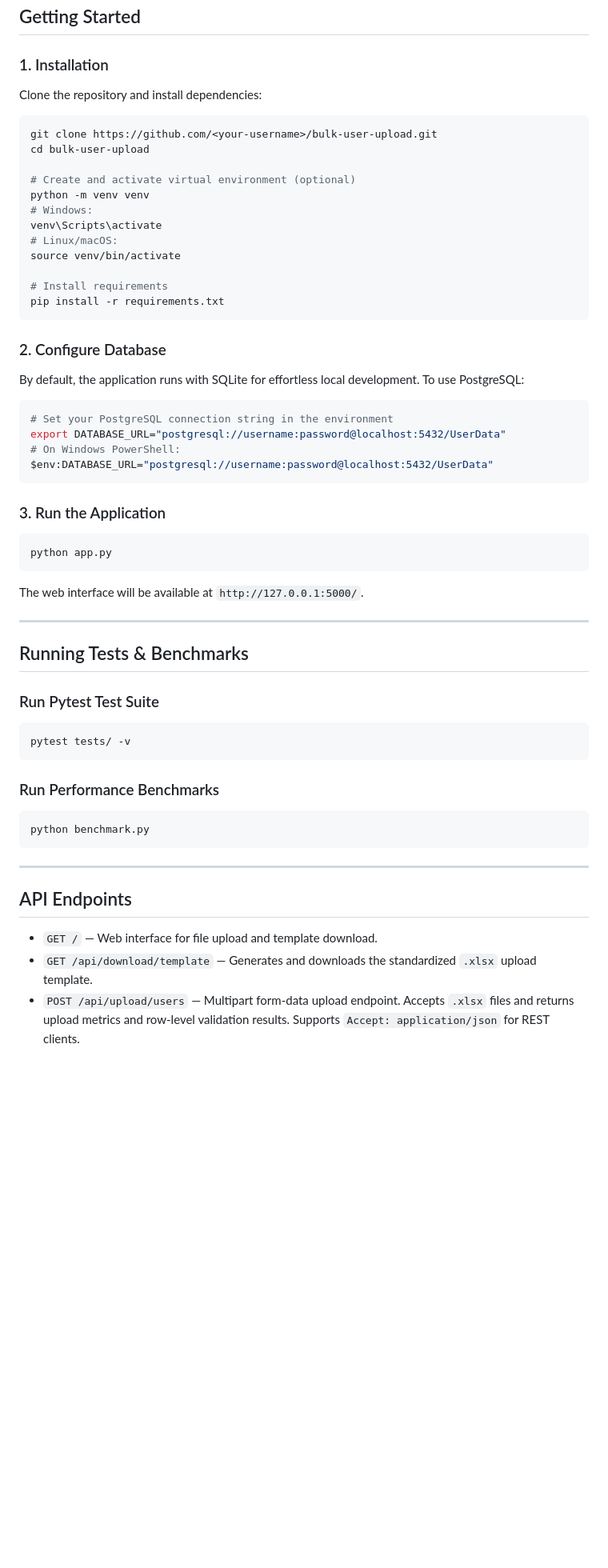
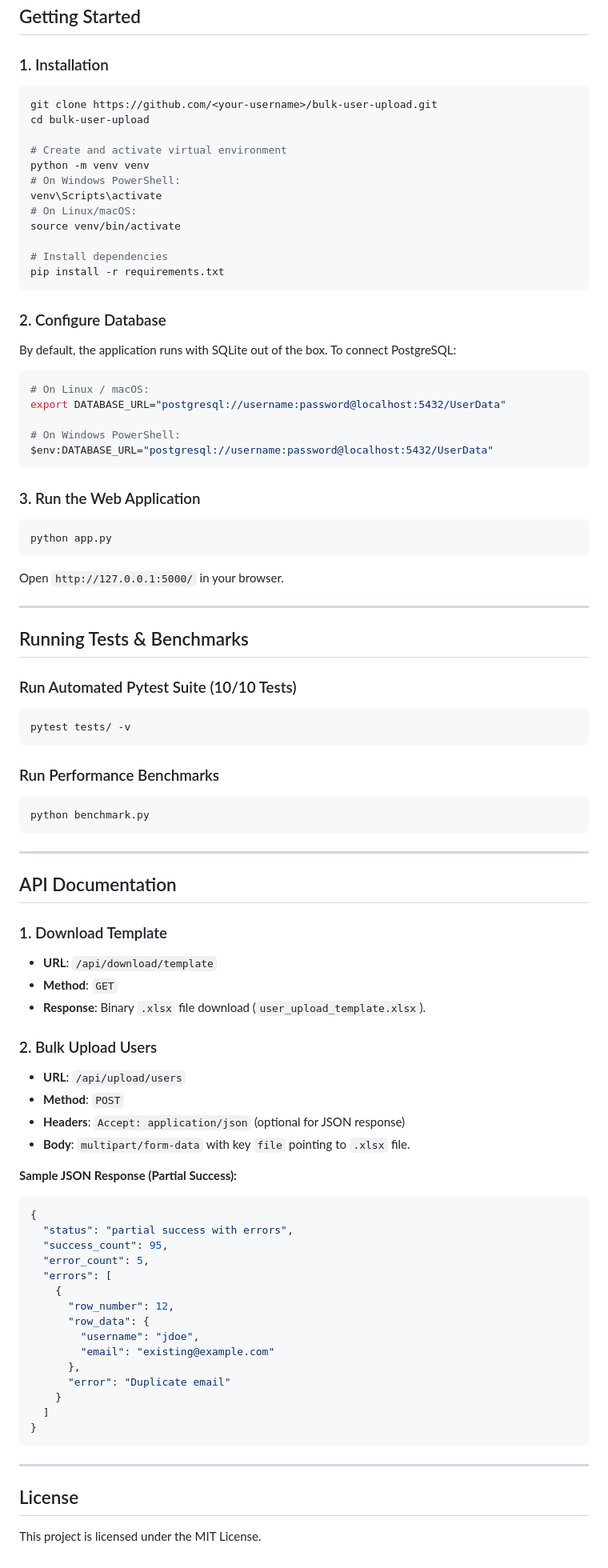
Before and after one commit to Kiran0816/Bulk_User_Upload-, a Markdown page: README.md, the part around one of its changes. Shown at 80% size. Rendered like a GitHub page; blank space fills up the shorter version.

Commit message:
docs: enrich README with architecture flowchart, badges, schema specs, and API samples

````diff
--- a/README.md
+++ b/README.md
@@ -62,47 +119,46 @@ bulk-user-upload/
 
 ### 1. Installation
 
-Clone the repository and install dependencies:
-
 ```bash
 git clone https://github.com/<your-username>/bulk-user-upload.git
 cd bulk-user-upload
 
-# Create and activate virtual environment (optional)
+# Create and activate virtual environment
 python -m venv venv
-# Windows:
+# On Windows PowerShell:
 venv\Scripts\activate
-# Linux/macOS:
+# On Linux/macOS:
 source venv/bin/activate
 
-# Install requirements
+# Install dependencies
 pip install -r requirements.txt
 ```
 
 ### 2. Configure Database
 
-By default, the application runs with SQLite for effortless local development. To use PostgreSQL:
+By default, the application runs with SQLite out of the box. To connect PostgreSQL:
 
 ```bash
-# Set your PostgreSQL connection string in the environment
+# On Linux / macOS:
 export DATABASE_URL="postgresql://username:password@localhost:5432/UserData"
+
 # On Windows PowerShell:
 $env:DATABASE_URL="postgresql://username:password@localhost:5432/UserData"
 ```
 
-### 3. Run the Application
+### 3. Run the Web Application
 
 ```bash
 python app.py
 ```
 
-The web interface will be available at `http://127.0.0.1:5000/`.
+Open `http://127.0.0.1:5000/` in your browser.
 
 ---
 
 ## Running Tests & Benchmarks
 
-### Run Pytest Test Suite
+### Run Automated Pytest Suite (10/10 Tests)
 
 ```bash
 pytest tests/ -v
@@ -116,8 +172,40 @@ python benchmark.py
 
 ---
 
-## API Endpoints
+## API Documentation
 
-- `GET /` — Web interface for file upload and template download.
-- `GET /api/download/template` — Generates and downloads the standardized `.xlsx` upload template.
-- `POST /api/upload/users` — Multipart form-data upload endpoint. Accepts `.xlsx` files and returns upload metrics and row-level validation results. Supports `Accept: application/json` for REST clients.
+### 1. Download Template
+* **URL**: `/api/download/template`
+* **Method**: `GET`
+* **Response**: Binary `.xlsx` file download (`user_upload_template.xlsx`).
+
+### 2. Bulk Upload Users
+* **URL**: `/api/upload/users`
+* **Method**: `POST`
+* **Headers**: `Accept: application/json` (optional for JSON response)
+* **Body**: `multipart/form-data` with key `file` pointing to `.xlsx` file.
+
+**Sample JSON Response (Partial Success):**
+```json
+{
+  "status": "partial success with errors",
+  "success_count": 95,
+  "error_count": 5,
+  "errors": [
+    {
+      "row_number": 12,
+      "row_data": {
+        "username": "jdoe",
+        "email": "existing@example.com"
+      },
+      "error": "Duplicate email"
+    }
+  ]
+}
+```
+
+---
+
+## License
+
+This project is licensed under the MIT License.
````
Also changed, not shown: other parts of README.md (+70 -13 lines).
